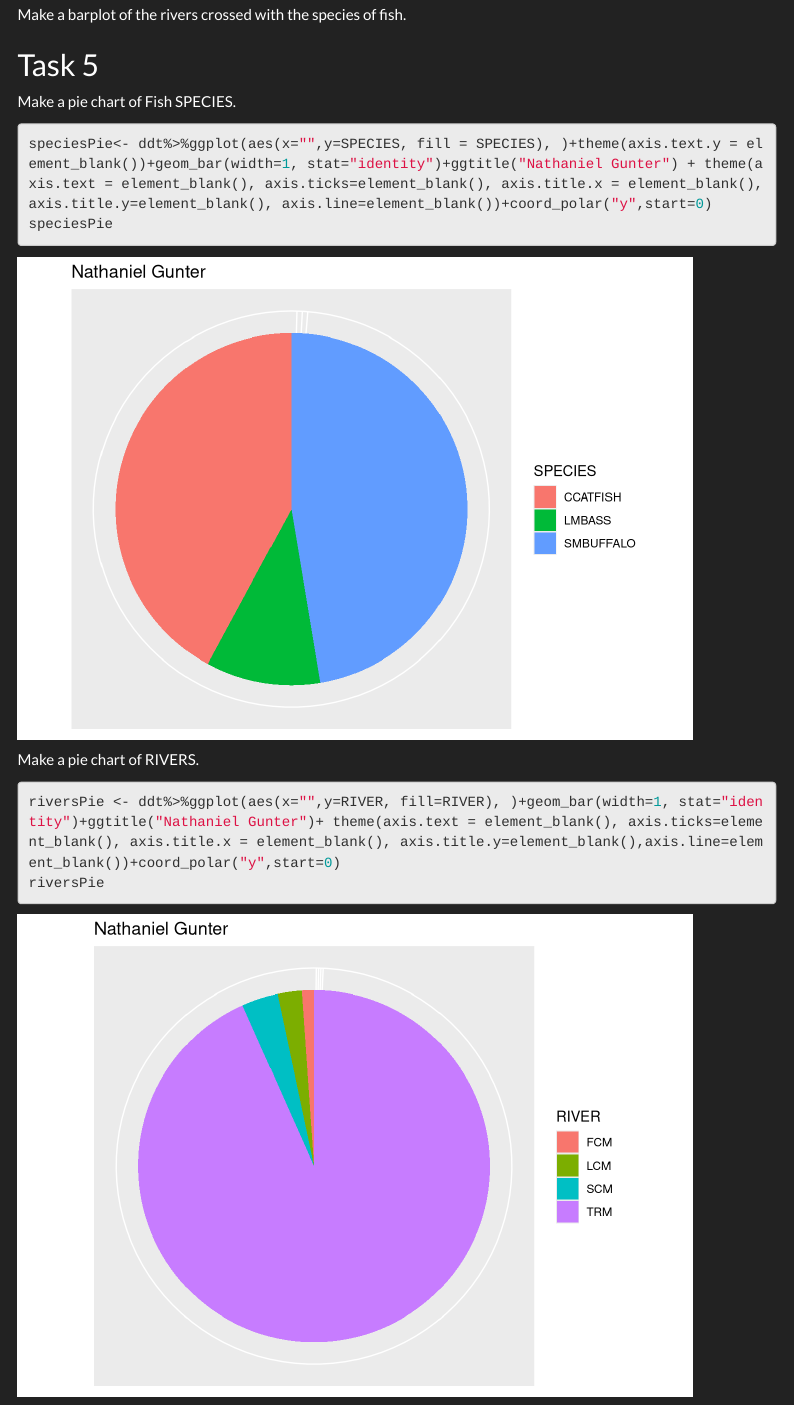
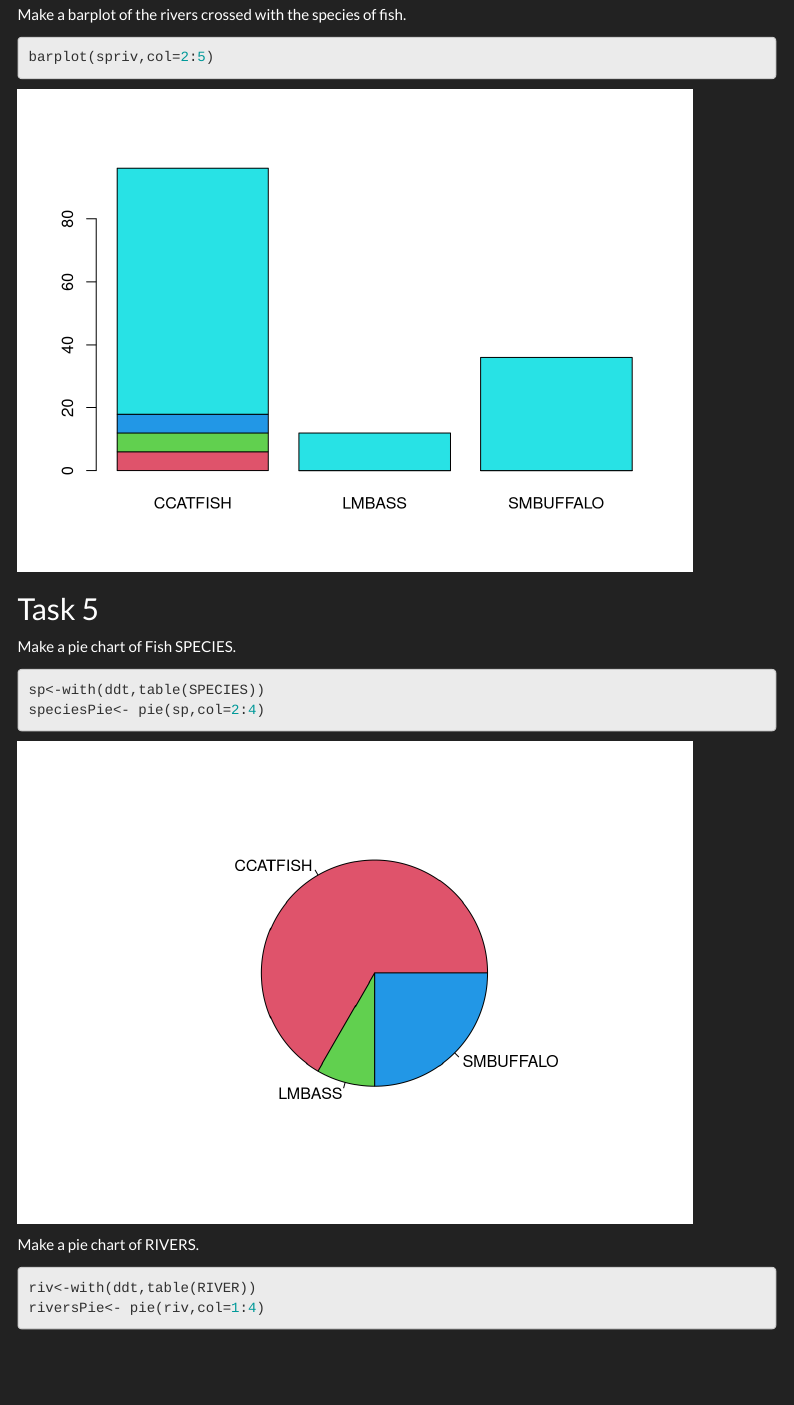
Before and after one commit to Nat-Geo/Math4753Lab1, an R Markdown document (Lab1.Rmd): the page in a window 1100 px wide, from 3350 px down before the commit and from 3730 px down after it, so that both start at the same text. Rendered offline with R 4.5, knitr and Pandoc, with nearby package versions; menus at the side of the page are left out.

Commit message:
Final commit with completed lab

````diff
--- a/Lab1.Rmd
+++ b/Lab1.Rmd
@@ -93,18 +99,21 @@
 Make a barplot of the rivers crossed with the species of fish.
+```{r rxsPlot}
+barplot(spriv,col=2:5)
+```
 
 ## Task 5
 
 Make a pie chart of Fish SPECIES.
 ```{r speciesPie}
-speciesPie<- ddt%>%ggplot(aes(x="",y=SPECIES, fill = SPECIES), )+theme(axis.text.y = element_blank())+geom_bar(width=1, stat="identity")+ggtitle("Nathaniel Gunter") + theme(axis.text = element_blank(), axis.ticks=element_blank(), axis.title.x = element_blank(), axis.title.y=element_blank(), axis.line=element_blank())+coord_polar("y",start=0)
-speciesPie
+sp<-with(ddt,table(SPECIES))
+speciesPie<- pie(sp,col=2:4)
 ```
 
 Make a pie chart of RIVERS.
 
 ```{r riversPie}
-riversPie <- ddt%>%ggplot(aes(x="",y=RIVER, fill=RIVER), )+geom_bar(width=1, stat="identity")+ggtitle("Nathaniel Gunter")+ theme(axis.text = element_blank(), axis.ticks=element_blank(), axis.title.x = element_blank(), axis.title.y=element_blank(),axis.line=element_blank())+coord_polar("y",start=0)
-riversPie
+riv<-with(ddt,table(RIVER))
+riversPie<- pie(riv,col=1:4)
 ```
 
 
````
Also changed, not shown: Lab1.html, Lab1.Rmd (26 more changed lines).
